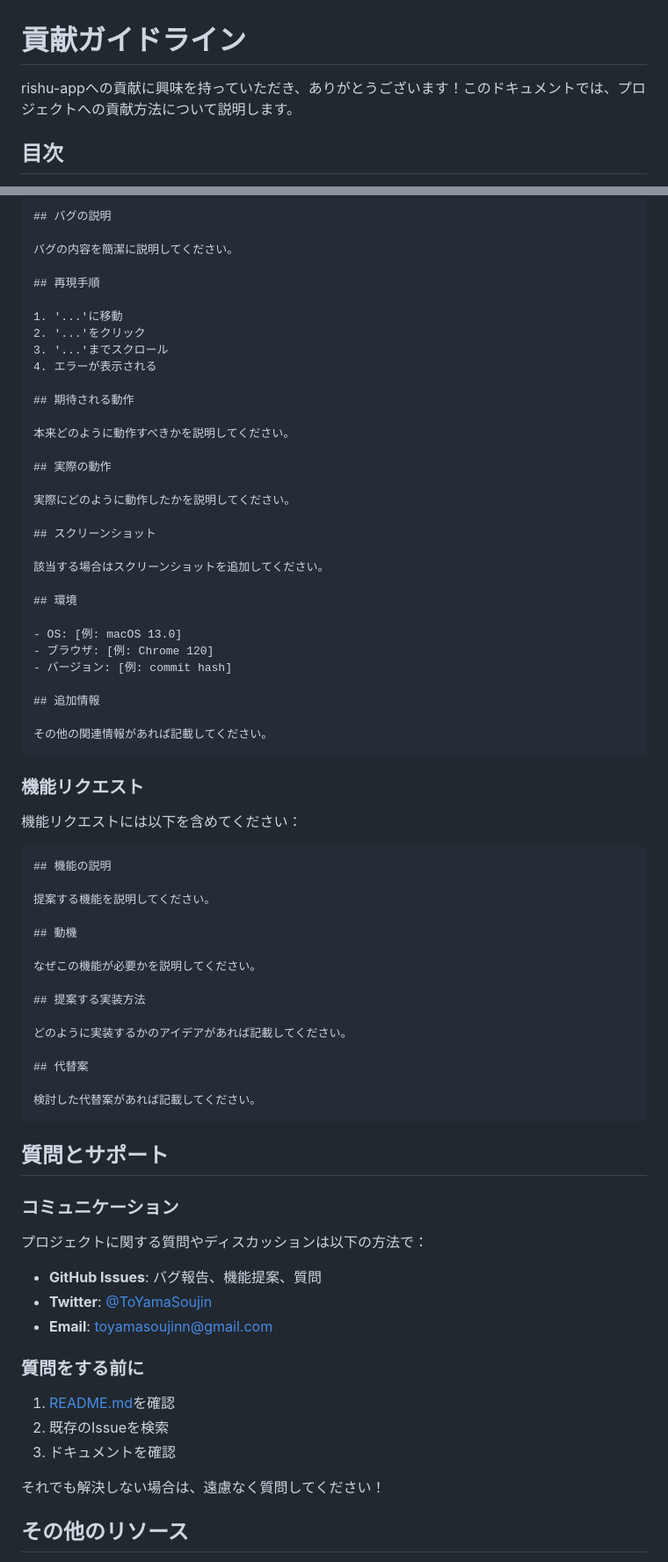
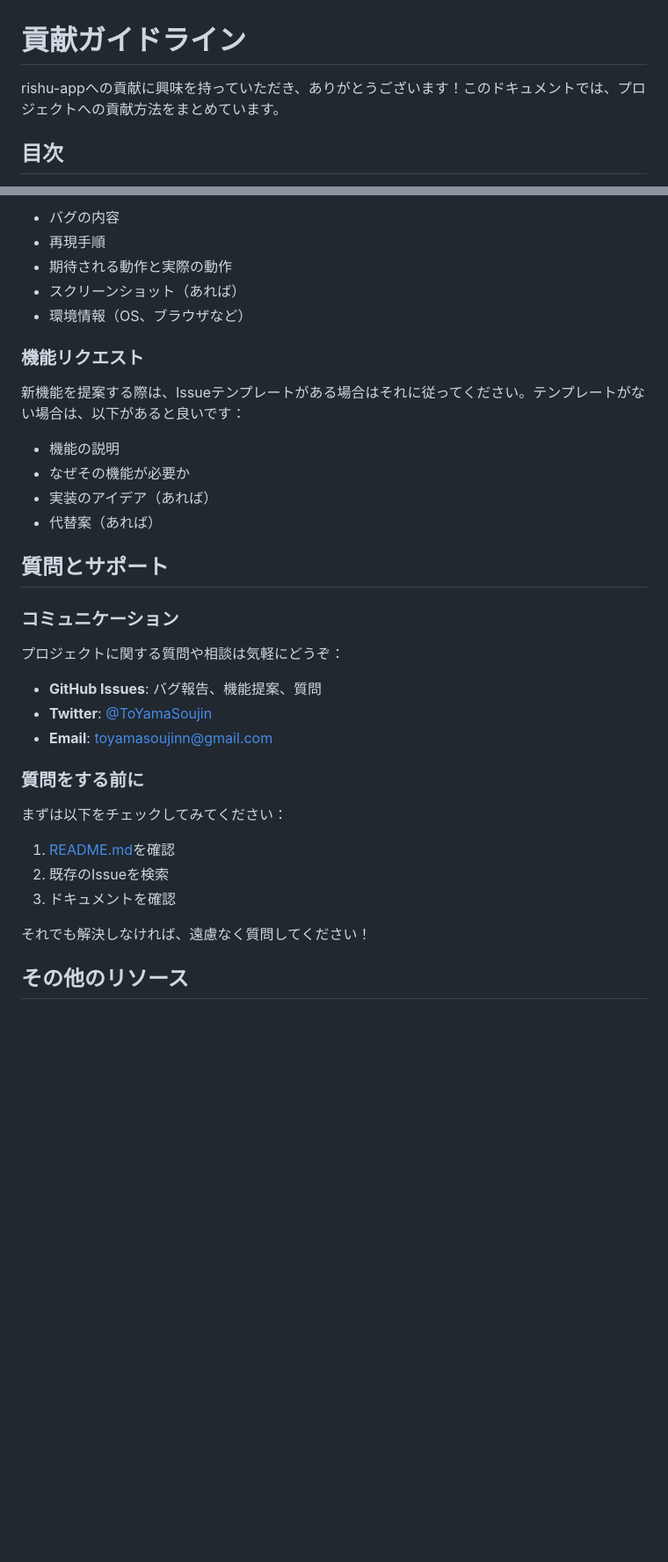
Before and after one commit to ToYama170402/rishu-app, a Markdown page: CONTRIBUTING.md, 2 parts joined by grey strips. Shown at 88% size. Drawn GitHub-style; blank space fills up the shorter version.

Commit message:
refactor: CONTRIBUTING.mdをよりカジュアルに改善し、コメントのフィードバックを反映
Co-authored-by: ToYama170402 <100946113+ToYama170402@users.noreply.github.com>

````diff
--- a/CONTRIBUTING.md
+++ b/CONTRIBUTING.md
@@ -1,6 +1,6 @@
 # 貢献ガイドライン
 
-rishu-appへの貢献に興味を持っていただき、ありがとうございます！このドキュメントでは、プロジェクトへの貢献方法について説明します。
+rishu-appへの貢献に興味を持っていただき、ありがとうございます！このドキュメントでは、プロジェクトへの貢献方法をまとめています。
 
 ## 目次
 
@@ -271,66 +249,24 @@ UI変更がある場合はスクリーンショットを添付してください
 
-```markdown
-## バグの説明
-
-バグの内容を簡潔に説明してください。
-
-## 再現手順
-
-1. '...'に移動
-2. '...'をクリック
-3. '...'までスクロール
-4. エラーが表示される
-
-## 期待される動作
-
-本来どのように動作すべきかを説明してください。
-
-## 実際の動作
-
-実際にどのように動作したかを説明してください。
-
-## スクリーンショット
-
-該当する場合はスクリーンショットを追加してください。
-
-## 環境
-
-- OS: [例: macOS 13.0]
-- ブラウザ: [例: Chrome 120]
-- バージョン: [例: commit hash]
-
-## 追加情報
-
-その他の関連情報があれば記載してください。
-```
+- バグの内容
+- 再現手順
+- 期待される動作と実際の動作
+- スクリーンショット（あれば）
+- 環境情報（OS、ブラウザなど）
 
 ### 機能リクエスト
 
-機能リクエストには以下を含めてください：
+新機能を提案する際は、Issueテンプレートがある場合はそれに従ってください。テンプレートがない場合は、以下があると良いです：
 
-```markdown
-## 機能の説明
-
-提案する機能を説明してください。
-
-## 動機
-
-なぜこの機能が必要かを説明してください。
-
-## 提案する実装方法
-
-どのように実装するかのアイデアがあれば記載してください。
-
-## 代替案
-
-検討した代替案があれば記載してください。
-```
+- 機能の説明
+- なぜその機能が必要か
+- 実装のアイデア（あれば）
+- 代替案（あれば）
 
 ## 質問とサポート
 
 ### コミュニケーション
 
-プロジェクトに関する質問やディスカッションは以下の方法で：
+プロジェクトに関する質問や相談は気軽にどうぞ：
 
 - **GitHub Issues**: バグ報告、機能提案、質問
 - **Twitter**: [@ToYamaSoujin](https://x.com/ToYamaSoujin)
@@ -338,11 +274,13 @@ UI変更がある場合はスクリーンショットを添付してください
 
 ### 質問をする前に
 
+まずは以下をチェックしてみてください：
+
 1. [README.md](readme.md)を確認
 2. 既存のIssueを検索
 3. ドキュメントを確認
 
-それでも解決しない場合は、遠慮なく質問してください！
+それでも解決しなければ、遠慮なく質問してください！
 
 ## その他のリソース
 
````
Also changed, not shown: other parts of CONTRIBUTING.md (+44 -66 lines).
